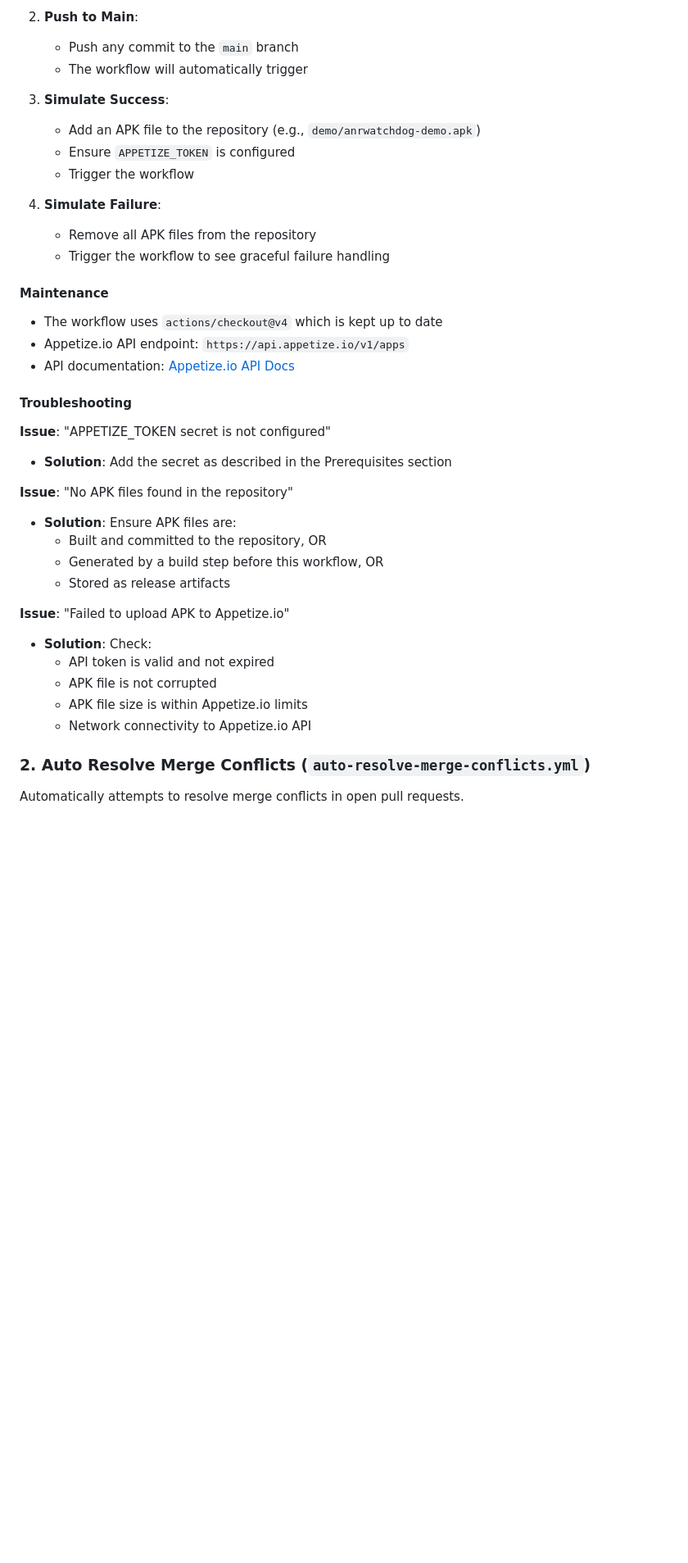
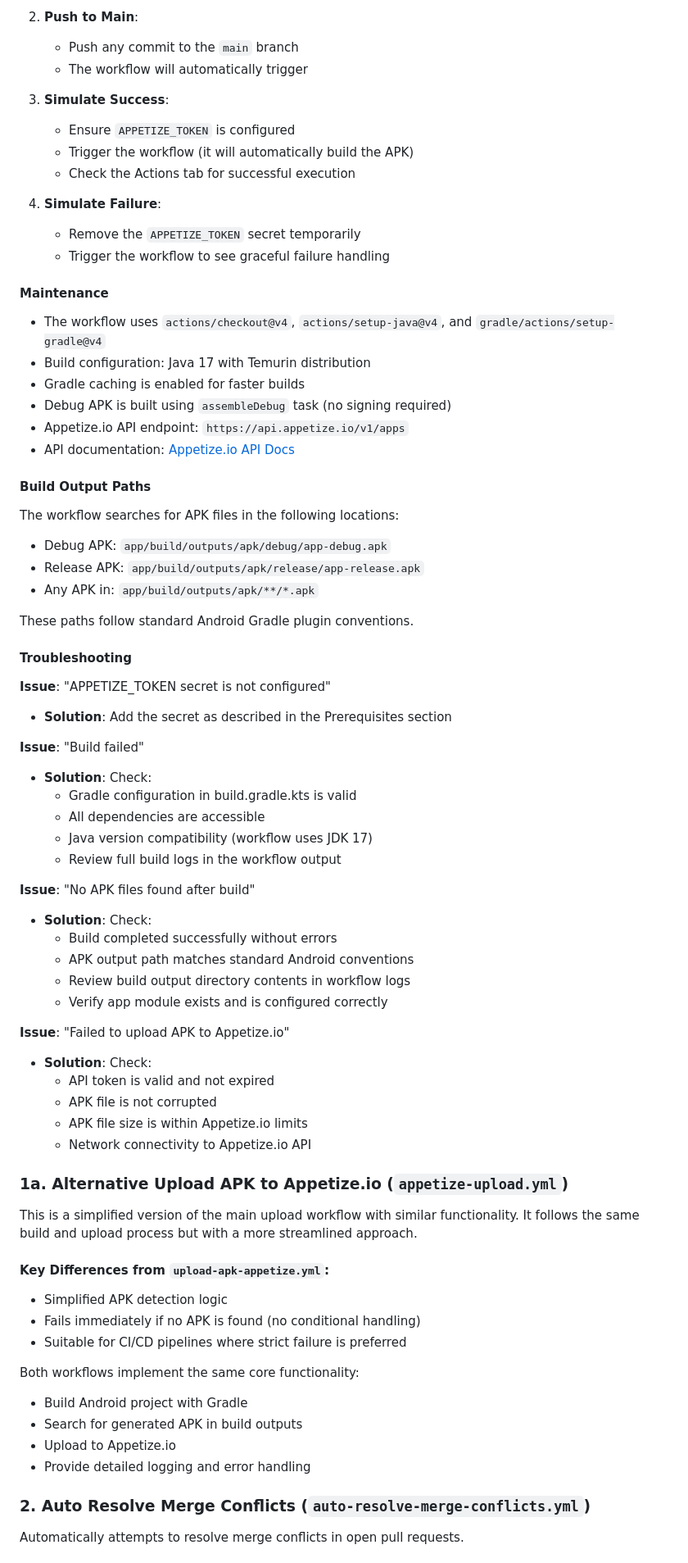
Before and after one commit to d7knight2/SharkLeakFinderKit, a Markdown page: .github/workflows/README.md, the part around one of its changes. Shown at 82% size. GitHub-like rendering; blank space fills up the shorter version.

```diff
--- a/.github/workflows/README.md
+++ b/.github/workflows/README.md
@@ -94,30 +107,50 @@ To test the workflow:
    - The workflow will automatically trigger
 
 3. **Simulate Success**:
-   - Add an APK file to the repository (e.g., `demo/anrwatchdog-demo.apk`)
    - Ensure `APPETIZE_TOKEN` is configured
-   - Trigger the workflow
+   - Trigger the workflow (it will automatically build the APK)
+   - Check the Actions tab for successful execution
 
 4. **Simulate Failure**:
-   - Remove all APK files from the repository
+   - Remove the `APPETIZE_TOKEN` secret temporarily
    - Trigger the workflow to see graceful failure handling
 
 #### Maintenance
 
-- The workflow uses `actions/checkout@v4` which is kept up to date
+- The workflow uses `actions/checkout@v4`, `actions/setup-java@v4`, and `gradle/actions/setup-gradle@v4`
+- Build configuration: Java 17 with Temurin distribution
+- Gradle caching is enabled for faster builds
+- Debug APK is built using `assembleDebug` task (no signing required)
 - Appetize.io API endpoint: `https://api.appetize.io/v1/apps`
 - API documentation: [Appetize.io API Docs](https://docs.appetize.io/api/)
+
+#### Build Output Paths
+
+The workflow searches for APK files in the following locations:
+- Debug APK: `app/build/outputs/apk/debug/app-debug.apk`
+- Release APK: `app/build/outputs/apk/release/app-release.apk`
+- Any APK in: `app/build/outputs/apk/**/*.apk`
+
+These paths follow standard Android Gradle plugin conventions.
 
 #### Troubleshooting
 
 **Issue**: "APPETIZE_TOKEN secret is not configured"
 - **Solution**: Add the secret as described in the Prerequisites section
 
-**Issue**: "No APK files found in the repository"
-- **Solution**: Ensure APK files are:
-  - Built and committed to the repository, OR
-  - Generated by a build step before this workflow, OR
-  - Stored as release artifacts
+**Issue**: "Build failed"
+- **Solution**: Check:
+  - Gradle configuration in build.gradle.kts is valid
+  - All dependencies are accessible
+  - Java version compatibility (workflow uses JDK 17)
+  - Review full build logs in the workflow output
+
+**Issue**: "No APK files found after build"
+- **Solution**: Check:
+  - Build completed successfully without errors
+  - APK output path matches standard Android conventions
+  - Review build output directory contents in workflow logs
+  - Verify app module exists and is configured correctly
 
 **Issue**: "Failed to upload APK to Appetize.io"
 - **Solution**: Check:
@@ -125,6 +158,21 @@ To test the workflow:
   - APK file is not corrupted
   - APK file size is within Appetize.io limits
   - Network connectivity to Appetize.io API
+
+### 1a. Alternative Upload APK to Appetize.io (`appetize-upload.yml`)
+
+This is a simplified version of the main upload workflow with similar functionality. It follows the same build and upload process but with a more streamlined approach.
+
+#### Key Differences from `upload-apk-appetize.yml`:
+- Simplified APK detection logic
+- Fails immediately if no APK is found (no conditional handling)
+- Suitable for CI/CD pipelines where strict failure is preferred
+
+Both workflows implement the same core functionality:
+- Build Android project with Gradle
+- Search for generated APK in build outputs
+- Upload to Appetize.io
+- Provide detailed logging and error handling
 
 ### 2. Auto Resolve Merge Conflicts (`auto-resolve-merge-conflicts.yml`)
 
```
Also changed, not shown: other parts of .github/workflows/README.md (+30 -17 lines).
